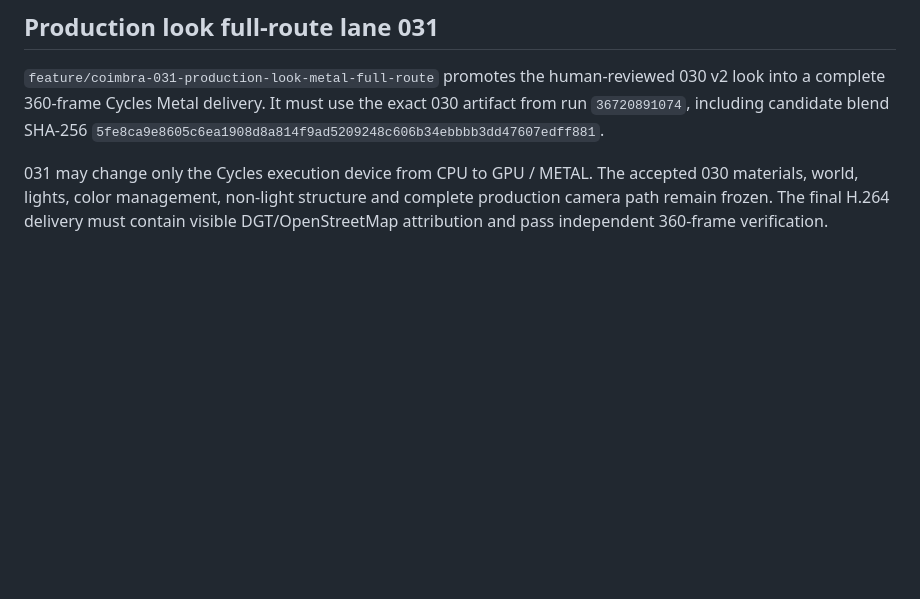
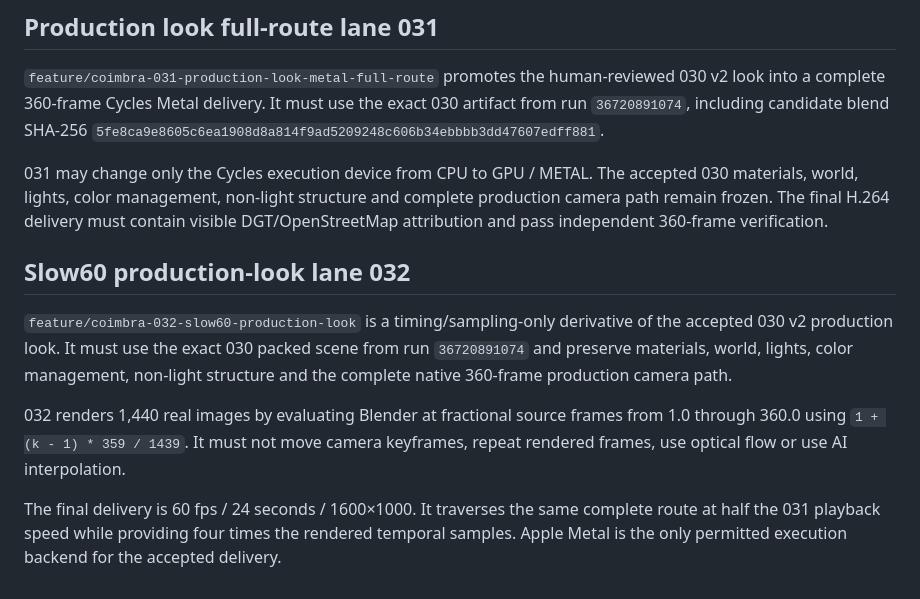
Before and after one commit to Dmitry-dev-pet/coimbra-video, a Markdown page: AGENTS.md, the part around the change. Drawn GitHub-style; blank space fills up the shorter version.

Commit message:
policy: define Coimbra 032 timing boundary

```diff
--- a/AGENTS.md
+++ b/AGENTS.md
@@ -245,3 +245,19 @@ full 360-frame candidate movie until the paired stills have been visually review
 030 materials, world, lights, color management, non-light structure and complete
 production camera path remain frozen. The final H.264 delivery must contain visible
 DGT/OpenStreetMap attribution and pass independent 360-frame verification.
+
+
+## Slow60 production-look lane 032
+
+`feature/coimbra-032-slow60-production-look` is a timing/sampling-only derivative
+of the accepted 030 v2 production look. It must use the exact 030 packed scene from
+run `36720891074` and preserve materials, world, lights, color management,
+non-light structure and the complete native 360-frame production camera path.
+
+032 renders 1,440 real images by evaluating Blender at fractional source frames
+from 1.0 through 360.0 using `1 + (k - 1) * 359 / 1439`. It must not move camera
+keyframes, repeat rendered frames, use optical flow or use AI interpolation.
+
+The final delivery is 60 fps / 24 seconds / 1600×1000. It traverses the same complete
+route at half the 031 playback speed while providing four times the rendered temporal
+samples. Apple Metal is the only permitted execution backend for the accepted delivery.
```
